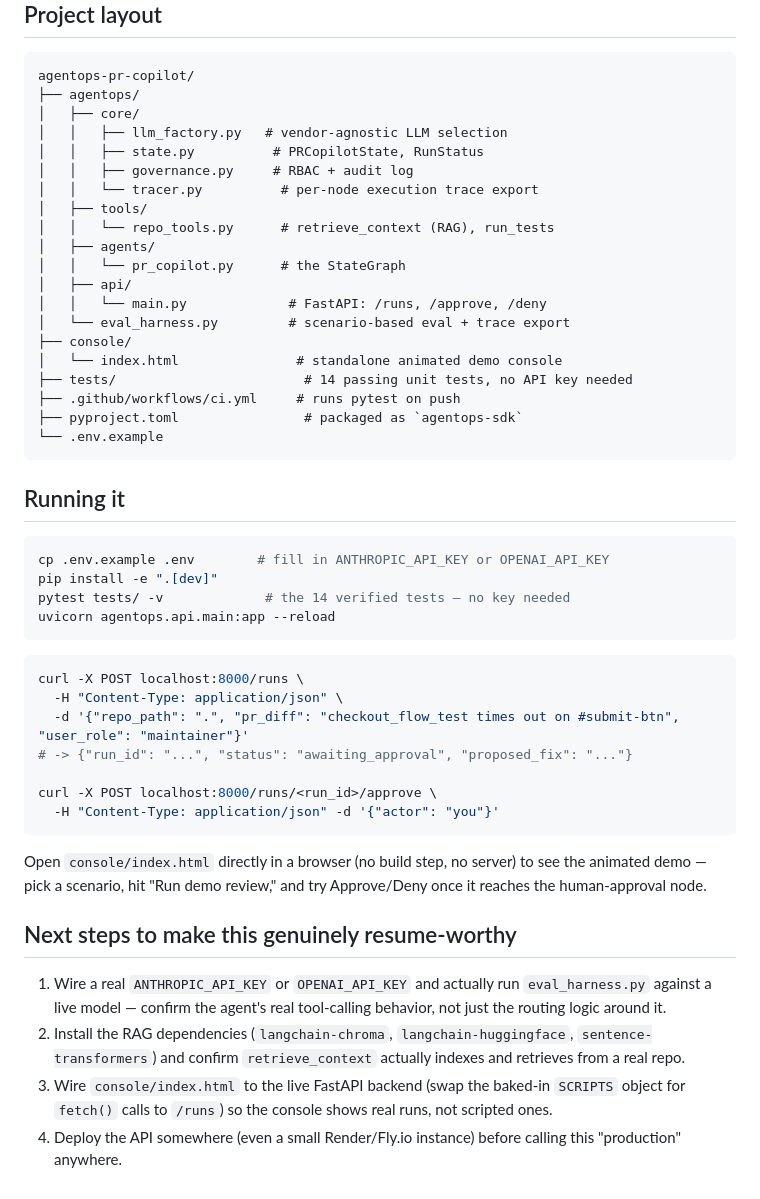
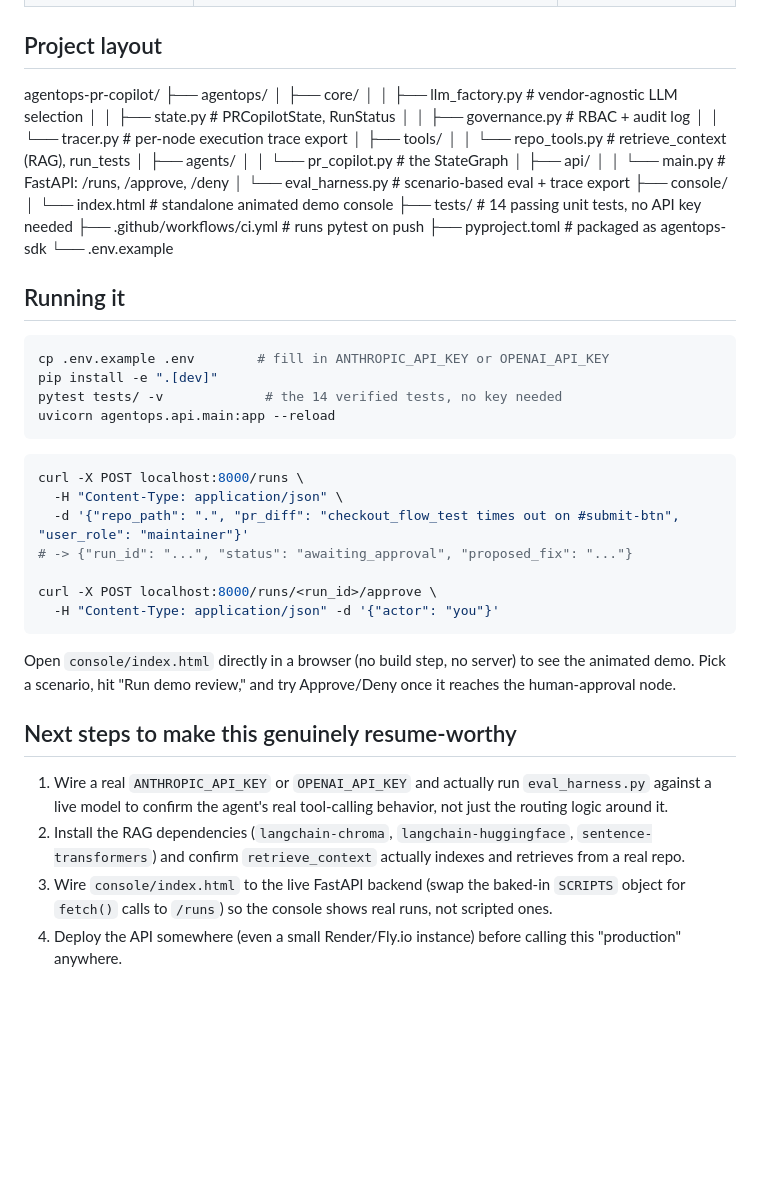
Before and after one commit to karthikeyakoyya/agentops-pr-copilot, a Markdown page: README.md, the part around one of its changes. Rendered like a GitHub page; blank space fills up the shorter version.

````diff
--- a/README.md
+++ b/README.md
@@ -65,31 +38,31 @@ actually done that work — see "Next steps" below.
 agentops-pr-copilot/
 ├── agentops/
-│   ├── core/
-│   │   ├── llm_factory.py   # vendor-agnostic LLM selection
-│   │   ├── state.py          # PRCopilotState, RunStatus
-│   │   ├── governance.py     # RBAC + audit log
-│   │   └── tracer.py          # per-node execution trace export
-│   ├── tools/
-│   │   └── repo_tools.py      # retrieve_context (RAG), run_tests
-│   ├── agents/
-│   │   └── pr_copilot.py      # the StateGraph
-│   ├── api/
-│   │   └── main.py             # FastAPI: /runs, /approve, /deny
-│   └── eval_harness.py         # scenario-based eval + trace export
+│ ├── core/
+│ │ ├── llm_factory.py # vendor-agnostic LLM selection
+│ │ ├── state.py # PRCopilotState, RunStatus
+│ │ ├── governance.py # RBAC + audit log
+│ │ └── tracer.py # per-node execution trace export
+│ ├── tools/
+│ │ └── repo_tools.py # retrieve_context (RAG), run_tests
+│ ├── agents/
+│ │ └── pr_copilot.py # the StateGraph
+│ ├── api/
+│ │ └── main.py # FastAPI: /runs, /approve, /deny
+│ └── eval_harness.py # scenario-based eval + trace export
 ├── console/
-│   └── index.html               # standalone animated demo console
-├── tests/                        # 14 passing unit tests, no API key needed
-├── .github/workflows/ci.yml     # runs pytest on push
-├── pyproject.toml                # packaged as `agentops-sdk`
+│ └── index.html # standalone animated demo console
+├── tests/ # 14 passing unit tests, no API key needed
+├── .github/workflows/ci.yml # runs pytest on push
+├── pyproject.toml # packaged as agentops-sdk
 └── .env.example
-```
+
 
 ## Running it
 
 ```bash
 cp .env.example .env        # fill in ANTHROPIC_API_KEY or OPENAI_API_KEY
 pip install -e ".[dev]"
-pytest tests/ -v             # the 14 verified tests — no key needed
+pytest tests/ -v             # the 14 verified tests, no key needed
 uvicorn agentops.api.main:app --reload
 ```
 
@@ -103,20 +76,11 @@ curl -X POST localhost:8000/runs/<run_id>/approve \
   -H "Content-Type: application/json" -d '{"actor": "you"}'
 ```
 
-Open `console/index.html` directly in a browser (no build step, no
-server) to see the animated demo — pick a scenario, hit "Run demo
-review," and try Approve/Deny once it reaches the human-approval node.
+Open `console/index.html` directly in a browser (no build step, no server) to see the animated demo. Pick a scenario, hit "Run demo review," and try Approve/Deny once it reaches the human-approval node.
 
 ## Next steps to make this genuinely resume-worthy
 
-1. Wire a real `ANTHROPIC_API_KEY` or `OPENAI_API_KEY` and actually run
-   `eval_harness.py` against a live model — confirm the agent's real
-   tool-calling behavior, not just the routing logic around it.
-2. Install the RAG dependencies (`langchain-chroma`,
-   `langchain-huggingface`, `sentence-transformers`) and confirm
-   `retrieve_context` actually indexes and retrieves from a real repo.
-3. Wire `console/index.html` to the live FastAPI backend (swap the
-   baked-in `SCRIPTS` object for `fetch()` calls to `/runs`) so the
-   console shows real runs, not scripted ones.
-4. Deploy the API somewhere (even a small Render/Fly.io instance) before
-   calling this "production" anywhere.
+1. Wire a real `ANTHROPIC_API_KEY` or `OPENAI_API_KEY` and actually run `eval_harness.py` against a live model to confirm the agent's real tool-calling behavior, not just the routing logic around it.
+2. Install the RAG dependencies (`langchain-chroma`, `langchain-huggingface`, `sentence-transformers`) and confirm `retrieve_context` actually indexes and retrieves from a real repo.
+3. Wire `console/index.html` to the live FastAPI backend (swap the baked-in `SCRIPTS` object for `fetch()` calls to `/runs`) so the console shows real runs, not scripted ones.
+4. Deploy the API somewhere (even a small Render/Fly.io instance) before calling this "production" anywhere.
````
Also changed, not shown: other parts of README.md (+19 -46 lines).
